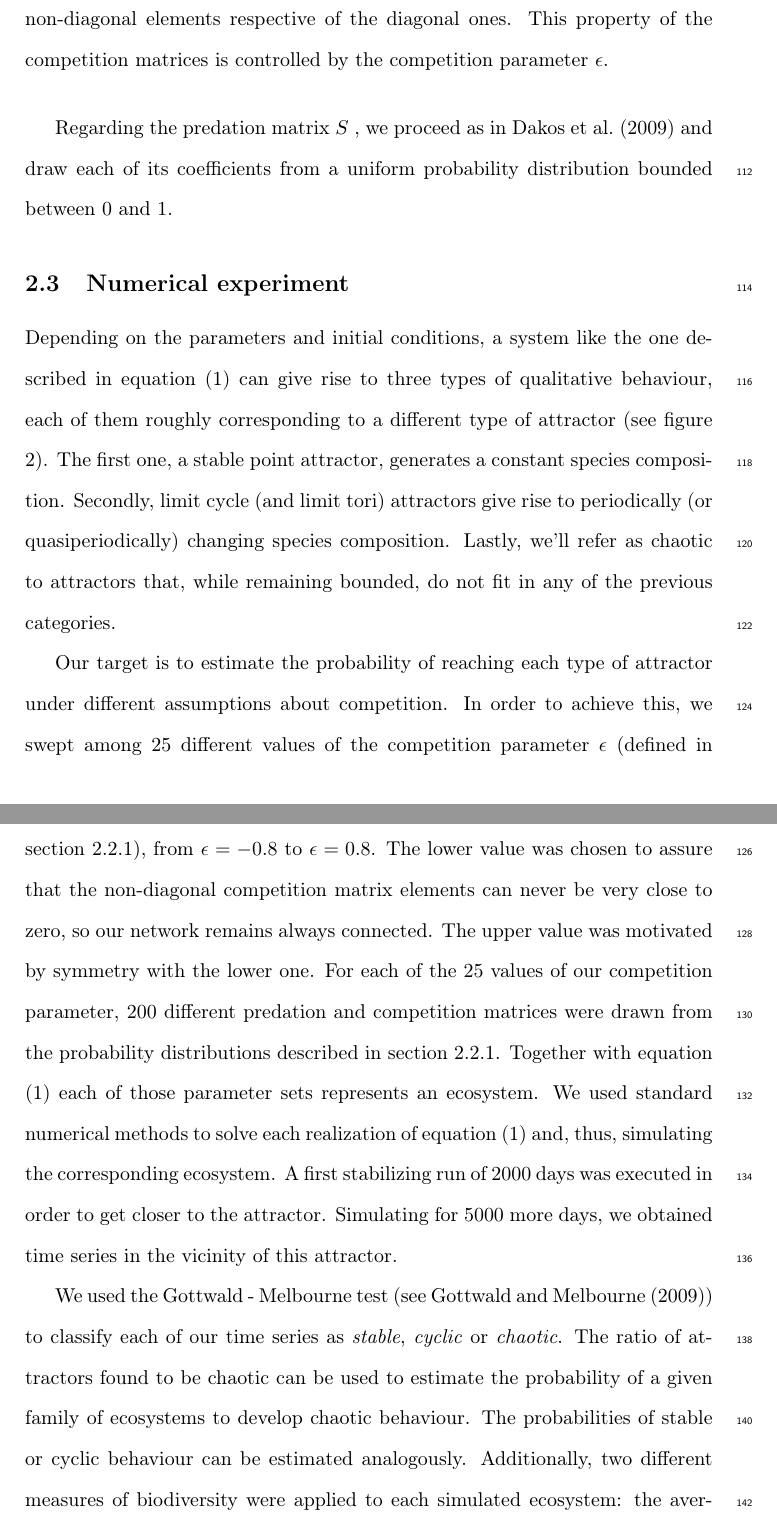
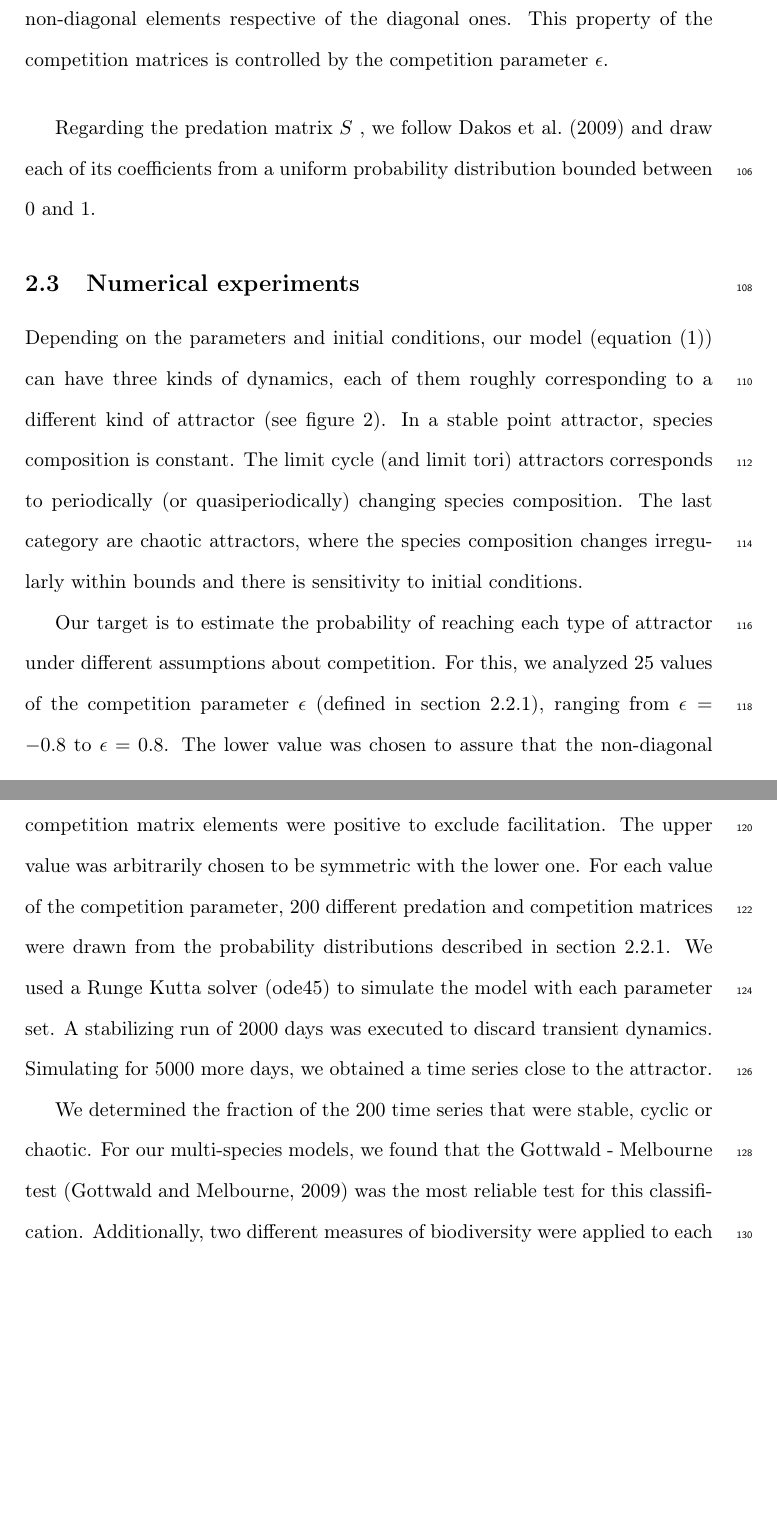
Before and after one commit to PabRod/Chaos-and-neutrality, a LaTeX paper (paper/main.tex, which reads paper/tex/03-methods.tex): two parts of pages 7 and 9 of 23 before the commit and two parts of pages 7 and 9 of 22 after it, joined at a grey line, cut so that both start at the same text, the shorter picture padded with empty space. Compiled offline with pdfLaTeX.

Commit message:
Accepted Egbert's methods

```diff
--- a/paper/tex/03-methods.tex
+++ b/paper/tex/03-methods.tex
@@ -80,12 +80,12 @@ Our main purpose is to analyze the effect of different competition strengths on
 	\label{fig:CompetitionParameter}
 \end{figure}
 
-Regarding the predation matrix $S$ , we proceed as in \citet{Dakos2009b} and draw each of its coefficients from a uniform probability distribution bounded between $0$ and $1$.
+Regarding the predation matrix $S$ , we follow \citet{Dakos2009b} and draw each of its coefficients from a uniform probability distribution bounded between $0$ and $1$.
 
-\subsection{Numerical experiment}
+\subsection{Numerical experiments}
 \label{subsec:NumericalExperiment}
 
-Depending on the parameters and initial conditions, a system like the one described in equation \eqref{eq:SystemUnderStudy} can give rise to three types of qualitative behaviour, each of them roughly corresponding to a different type of attractor (see figure \ref{fig:TimeSeries}). The first one, a stable point attractor, generates a constant species composition. Secondly, limit cycle (and limit tori) attractors give rise to periodically (or quasiperiodically) changing species composition. Lastly, we'll refer as chaotic to attractors that, while remaining bounded, do not fit in any of the previous categories.
+Depending on the parameters and initial conditions, our model (equation \eqref{eq:SystemUnderStudy}) can have three kinds of dynamics, each of them roughly corresponding to a different kind of attractor (see figure \ref{fig:TimeSeries}). In a stable point attractor, species composition is constant. The limit cycle (and limit tori) attractors corresponds to periodically (or quasiperiodically) changing species composition. The last category are chaotic attractors, where the species composition changes irregularly within bounds and there is sensitivity to initial conditions.
 
 \begin{figure}
 	\begin{center}
@@ -96,10 +96,10 @@ Depending on the parameters and initial conditions, a system like the one descri
 \end{figure}
 
 % Time series generation
-Our target is to estimate the probability of reaching each type of attractor under different assumptions about competition. In order to achieve this, we swept among $\numEpsilons$ different values of the competition parameter $\epsilon$ (defined in section \ref{subsubsec:CompetitionParameter}), from $\epsilon = -0.8$ to $\epsilon = 0.8$. The lower value was chosen to assure that the non-diagonal competition matrix elements can never be very close to zero, so our network remains always connected. The upper value was motivated by symmetry with the lower one. For each of the $\numEpsilons$ values of our competition parameter, $\numReps$ different predation and competition matrices were drawn from the probability distributions described in section \ref{subsubsec:CompetitionParameter}. Together with equation \eqref{eq:SystemUnderStudy} each of those parameter sets represents an ecosystem. We used standard numerical methods to solve each realization of equation \eqref{eq:SystemUnderStudy} and, thus, simulating the corresponding ecosystem. A first stabilizing run of $ \stabilTime $ days was executed in order to get closer to the attractor. Simulating for $ \simTime $ more days, we obtained time series in the vicinity of this attractor.
+Our target is to estimate the probability of reaching each type of attractor under different assumptions about competition. For this, we analyzed $\numEpsilons$ values of the competition parameter $\epsilon$ (defined in section \ref{subsubsec:CompetitionParameter}), ranging from $\epsilon = -0.8$ to $\epsilon = 0.8$. The lower value was chosen to assure that the non-diagonal competition matrix elements were positive to exclude facilitation. The upper value was arbitrarily chosen to be symmetric with the lower one. For each value of the competition parameter, $\numReps$ different predation and competition matrices were drawn from the probability distributions described in section \ref{subsubsec:CompetitionParameter}. We used a Runge Kutta solver (ode45) to simulate the model with each parameter set. A stabilizing run of $ \stabilTime $ days was executed to discard transient dynamics. Simulating for $ \simTime $ more days, we obtained a time series close to the attractor.
 
 % Analysis
-We used the Gottwald - Melbourne test (see \citet{Gottwald2009}) to classify each of our time series as \textit{stable}, \textit{cyclic} or \textit{chaotic}. The ratio of attractors found to be chaotic can be used to estimate the probability of a given family of ecosystems to develop chaotic behaviour. The probabilities of stable or cyclic behaviour can be estimated analogously. Additionally, two different measures of biodiversity were applied to each simulated ecosystem: the average number of non-extinct prey species and the average biomass grouped by trophic level. We considered a species to be extinct when their population density remained below a threshold of $\bioThreshold$ $mg$ $l^{-1}$ after the stabilization run. We determined the relationship between the competition strength, the probability of each dynamical regime and the biodiversity.
+We determined the fraction of the $\numReps$ time series that were stable, cyclic or chaotic.  For our multi-species models, we found that the Gottwald - Melbourne test \citep{Gottwald2009} was the most reliable test for this classification.  Additionally, two different measures of biodiversity were applied to each simulated ecosystem: the average number of non-extinct prey species and the average biomass grouped by trophic level. We considered a species to be extinct when their population density remained below a threshold of $\bioThreshold$ $mg$ $l^{-1}$ after the stabilization run. We determined the relationship between the competition strength, the probability of each dynamical regime and the biodiversity.
 
 The numerical experiment was repeated for food webs of different sizes, ranging from a total of $5$ to $50$ species. In our simulations, we kept a ratio of 2:3 for the number of species at the consumer and the prey level.
 
```
Also changed, not shown: paper/tex/03-methods.tex (8 more changed lines).
